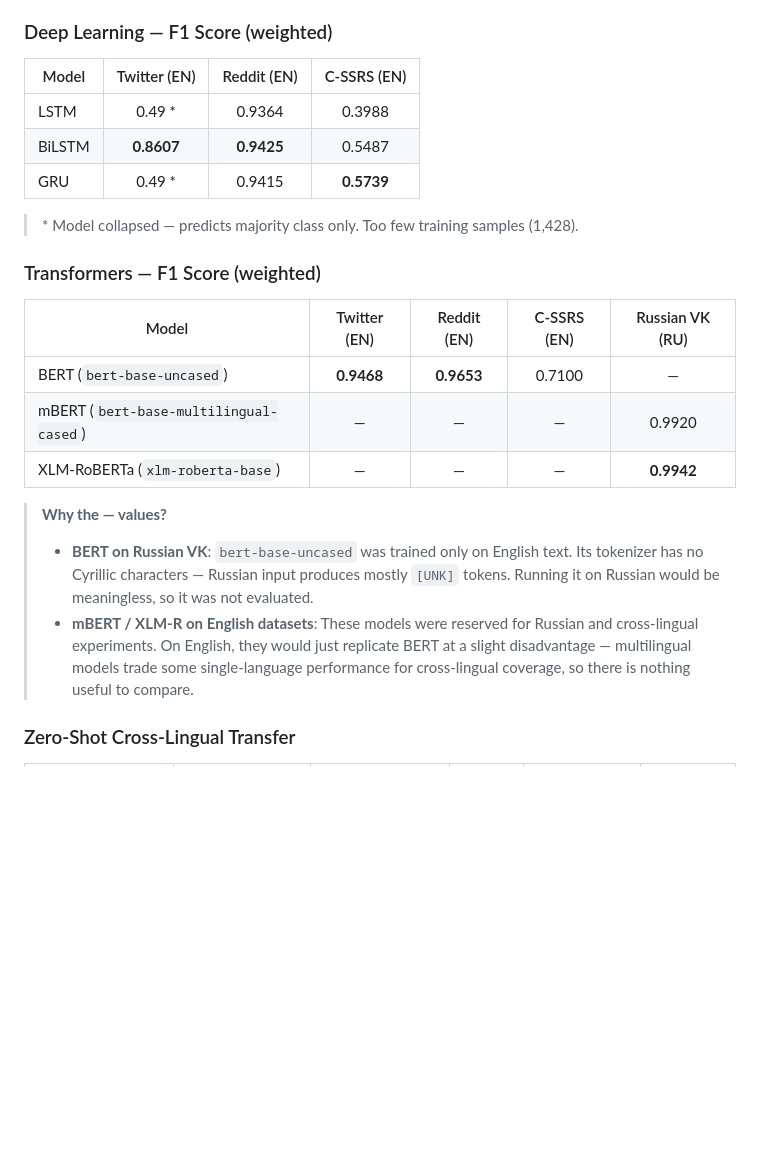
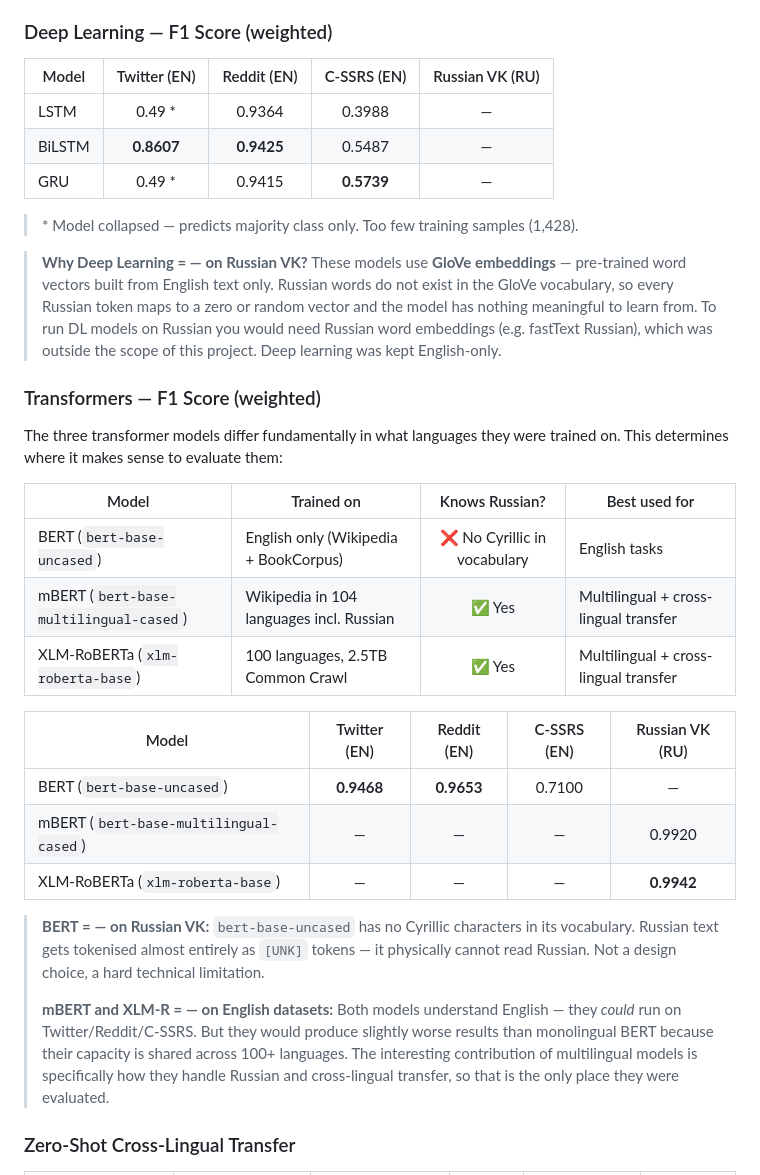
Before and after one commit to alinaerkul/suicidality-nlp, a Markdown page: README.md, the part around the change. Rendered like a GitHub page; blank space fills up the shorter version.

Commit message:
README: explain every missing value in results tables with model language coverage table

```diff
--- a/README.md
+++ b/README.md
@@ -448,15 +448,26 @@ ROC-AUC measures ranking quality independently of the classification threshold.
 
 ### Deep Learning — F1 Score (weighted)
 
-| Model | Twitter (EN) | Reddit (EN) | C-SSRS (EN) |
-|-------|:-----------:|:----------:|:----------:|
-| LSTM | 0.49 * | 0.9364 | 0.3988 |
-| BiLSTM | **0.8607** | **0.9425** | 0.5487 |
-| GRU | 0.49 * | 0.9415 | **0.5739** |
+| Model | Twitter (EN) | Reddit (EN) | C-SSRS (EN) | Russian VK (RU) |
+|-------|:-----------:|:----------:|:----------:|:--------------:|
+| LSTM | 0.49 * | 0.9364 | 0.3988 | — |
+| BiLSTM | **0.8607** | **0.9425** | 0.5487 | — |
+| GRU | 0.49 * | 0.9415 | **0.5739** | — |
 
 > \* Model collapsed — predicts majority class only. Too few training samples (1,428).
 
+> **Why Deep Learning = — on Russian VK?**
+> These models use **GloVe embeddings** — pre-trained word vectors built from English text only. Russian words do not exist in the GloVe vocabulary, so every Russian token maps to a zero or random vector and the model has nothing meaningful to learn from. To run DL models on Russian you would need Russian word embeddings (e.g. fastText Russian), which was outside the scope of this project. Deep learning was kept English-only.
+
 ### Transformers — F1 Score (weighted)
+
+The three transformer models differ fundamentally in what languages they were trained on. This determines where it makes sense to evaluate them:
+
+| Model | Trained on | Knows Russian? | Best used for |
+|-------|-----------|:--------------:|---------------|
+| BERT (`bert-base-uncased`) | English only (Wikipedia + BookCorpus) | ❌ No Cyrillic in vocabulary | English tasks |
+| mBERT (`bert-base-multilingual-cased`) | Wikipedia in 104 languages incl. Russian | ✅ Yes | Multilingual + cross-lingual transfer |
+| XLM-RoBERTa (`xlm-roberta-base`) | 100 languages, 2.5TB Common Crawl | ✅ Yes | Multilingual + cross-lingual transfer |
 
 | Model | Twitter (EN) | Reddit (EN) | C-SSRS (EN) | Russian VK (RU) |
 |-------|:-----------:|:----------:|:----------:|:--------------:|
@@ -464,9 +475,9 @@ ROC-AUC measures ranking quality independently of the classification threshold.
 | mBERT (`bert-base-multilingual-cased`) | — | — | — | 0.9920 |
 | XLM-RoBERTa (`xlm-roberta-base`) | — | — | — | **0.9942** |
 
-> **Why the — values?**
-> - **BERT on Russian VK**: `bert-base-uncased` was trained only on English text. Its tokenizer has no Cyrillic characters — Russian input produces mostly `[UNK]` tokens. Running it on Russian would be meaningless, so it was not evaluated.
-> - **mBERT / XLM-R on English datasets**: These models were reserved for Russian and cross-lingual experiments. On English, they would just replicate BERT at a slight disadvantage — multilingual models trade some single-language performance for cross-lingual coverage, so there is nothing useful to compare.
+> **BERT = — on Russian VK:** `bert-base-uncased` has no Cyrillic characters in its vocabulary. Russian text gets tokenised almost entirely as `[UNK]` tokens — it physically cannot read Russian. Not a design choice, a hard technical limitation.
+>
+> **mBERT and XLM-R = — on English datasets:** Both models understand English — they *could* run on Twitter/Reddit/C-SSRS. But they would produce slightly worse results than monolingual BERT because their capacity is shared across 100+ languages. The interesting contribution of multilingual models is specifically how they handle Russian and cross-lingual transfer, so that is the only place they were evaluated.
 
 ### Zero-Shot Cross-Lingual Transfer
 
```
